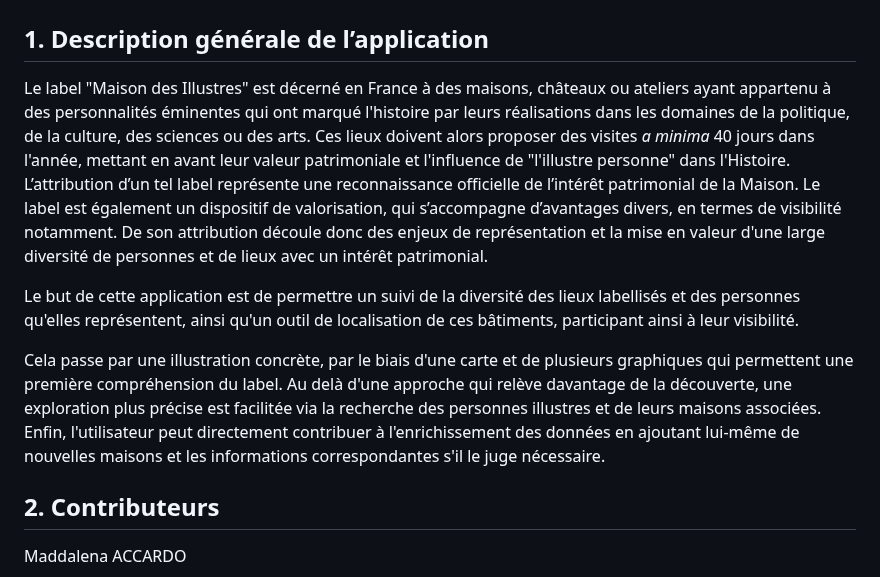
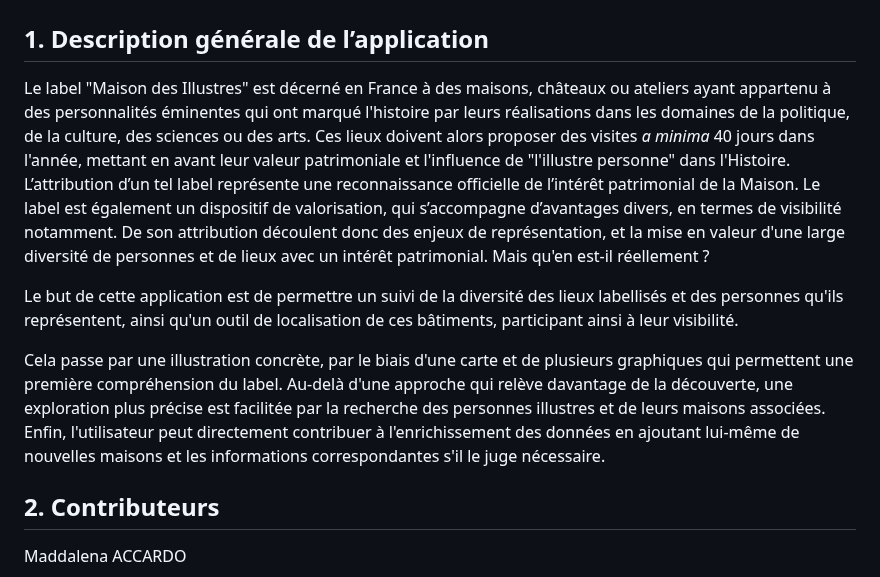
Before and after one commit to pauline-charrier/M2-TNAH_Application, a Markdown page: README.md, the part around the change. Drawn GitHub-style.

Commit message:
Update README.md (typos)

```diff
--- a/README.md
+++ b/README.md
@@ -2,11 +2,11 @@
 
 ## 1. Description générale de l’application
 
-Le label "Maison des Illustres" est décerné en France à des maisons, châteaux ou ateliers ayant appartenu à des personnalités éminentes qui ont marqué l'histoire par leurs réalisations dans les domaines de la politique, de la culture, des sciences ou des arts. Ces lieux doivent alors proposer des visites *a minima* 40 jours dans l'année, mettant en avant leur valeur patrimoniale et l'influence de "l'illustre personne" dans l'Histoire. L’attribution d’un tel label représente une reconnaissance officielle de l’intérêt patrimonial de la Maison. Le label est également un dispositif de valorisation, qui s’accompagne d’avantages divers, en termes de visibilité notamment. De son attribution découle donc des enjeux de représentation et la mise en valeur d'une large diversité de personnes et de lieux avec un intérêt patrimonial.
+Le label "Maison des Illustres" est décerné en France à des maisons, châteaux ou ateliers ayant appartenu à des personnalités éminentes qui ont marqué l'histoire par leurs réalisations dans les domaines de la politique, de la culture, des sciences ou des arts. Ces lieux doivent alors proposer des visites *a minima* 40 jours dans l'année, mettant en avant leur valeur patrimoniale et l'influence de "l'illustre personne" dans l'Histoire. L’attribution d’un tel label représente une reconnaissance officielle de l’intérêt patrimonial de la Maison. Le label est également un dispositif de valorisation, qui s’accompagne d’avantages divers, en termes de visibilité notamment. De son attribution découlent donc des enjeux de représentation, et la mise en valeur d'une large diversité de personnes et de lieux avec un intérêt patrimonial. Mais qu'en est-il réellement ?
 
-Le but de cette application est de permettre un suivi de la diversité des lieux labellisés et des personnes qu'elles représentent, ainsi qu'un outil de localisation de ces bâtiments, participant ainsi à leur visibilité.
+Le but de cette application est de permettre un suivi de la diversité des lieux labellisés et des personnes qu'ils représentent, ainsi qu'un outil de localisation de ces bâtiments, participant ainsi à leur visibilité.
 
-Cela passe par une illustration concrète, par le biais d'une carte et de plusieurs graphiques qui permettent une première compréhension du label. Au delà d'une approche qui relève davantage de la découverte, une exploration plus précise est facilitée via la recherche des personnes illustres et de leurs maisons associées. Enfin, l'utilisateur peut directement contribuer à l'enrichissement des données en ajoutant lui-même de nouvelles maisons et les informations correspondantes s'il le juge nécessaire.
+Cela passe par une illustration concrète, par le biais d'une carte et de plusieurs graphiques qui permettent une première compréhension du label. Au-delà d'une approche qui relève davantage de la découverte, une exploration plus précise est facilitée par la recherche des personnes illustres et de leurs maisons associées. Enfin, l'utilisateur peut directement contribuer à l'enrichissement des données en ajoutant lui-même de nouvelles maisons et les informations correspondantes s'il le juge nécessaire.
 
 ## 2. Contributeurs
 
```
